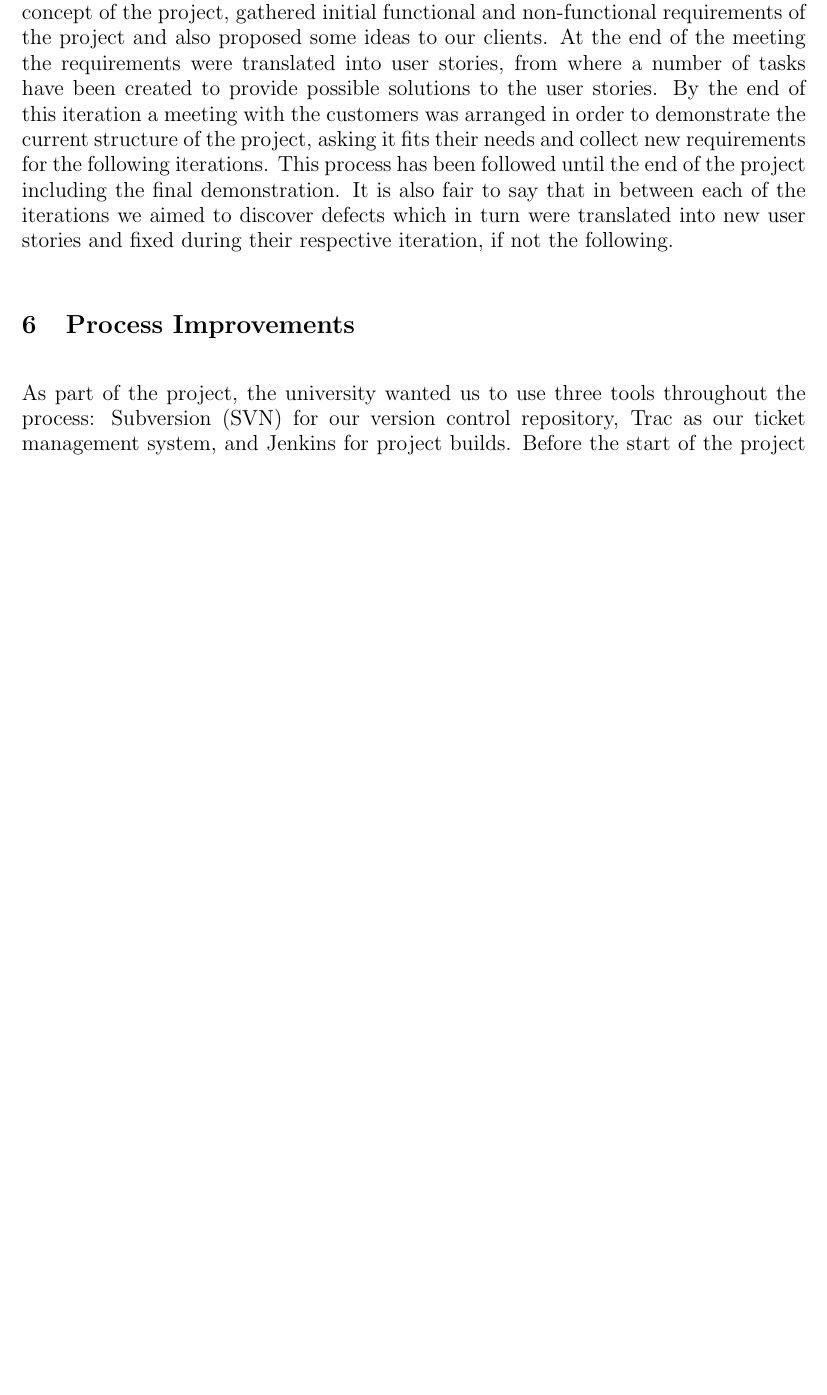
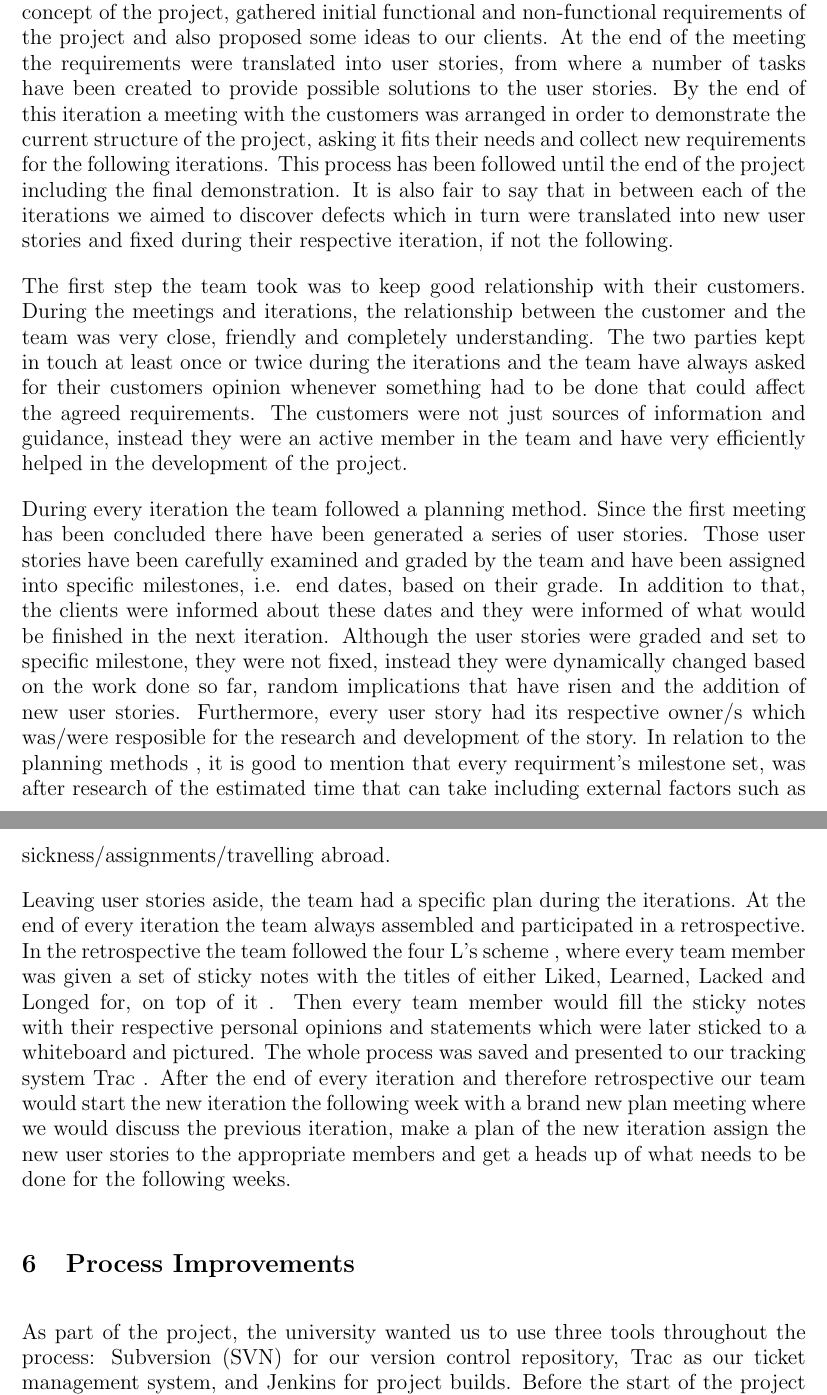
Before and after one commit to isaac-jordan/dumfries-economic-dashboard, a LaTeX thesis (docs/dissertation/dissertation.tex): part of page 7 of 9 before the commit and two parts of pages 7 and 8 of 10 after it, the two joined at a grey line, cut so that both start at the same text, the shorter picture padded with empty space. Compiled offline with pdfLaTeX.

Commit message:
refs #61
Some XP stuff

```diff
--- a/docs/dissertation/dissertation.tex
+++ b/docs/dissertation/dissertation.tex
@@ -212,6 +212,22 @@ until the end of the project including the final demonstration. It is also fair
 aimed to discover defects which in turn were translated into new user stories and fixed during their respective iteration,
 if not the following.
 
+The first step the team took was to keep good relationship with their customers. During the meetings and iterations, the relationship
+between the customer and the team was very close, friendly and completely understanding. The two parties kept in touch at least once or twice during the
+iterations and the team have always asked for their customers opinion whenever something had to be done that could affect the agreed requirements.
+The customers were not just sources of information and guidance, instead they were an active member in the team and have very
+efficiently helped in the development of the project.
+
+During every iteration the team followed a planning method. Since the first meeting has been concluded there have been generated a series of
+user stories. Those user stories have been carefully examined and graded by the team and have been assigned into specific milestones, i.e.
+end dates, based on their grade. In addition to that, the clients were informed about these dates and they were informed of what would be finished in the next iteration. Although the user stories were graded and set to specific milestone, they were not fixed, instead they were dynamically changed based on the work done so far, random implications that have risen and the addition of new user stories. Furthermore, every user story had its respective owner/s which was/were resposible for the research and development of the story. In relation to the planning methods , it is good to mention that every requirment's milestone set, was after research of the estimated time that can take including external factors such as sickness/assignments/travelling abroad.
+
+Leaving user stories aside, the team had a specific plan during the iterations. At the end of every iteration the team always assembled
+and participated in a retrospective. In the retrospective the team followed  the four L's scheme , where every team member was given a set
+of sticky notes with the titles of either Liked, Learned, Lacked and Longed for, on top of it . Then every team member would fill the sticky notes with their respective personal opinions and statements which were later sticked to a whiteboard and pictured. The whole process was
+saved and presented to our tracking system Trac . After the end of every iteration and therefore retrospective our team would start the new iteration the following week with a brand new plan meeting where we would discuss the previous iteration, make a plan of the new iteration
+assign the new user stories to the appropriate members and get a heads up of what needs to be done for the following weeks.
+
 %==============================================================================
 \section{Process Improvements}
 \label{sec:process-improvements}
```
